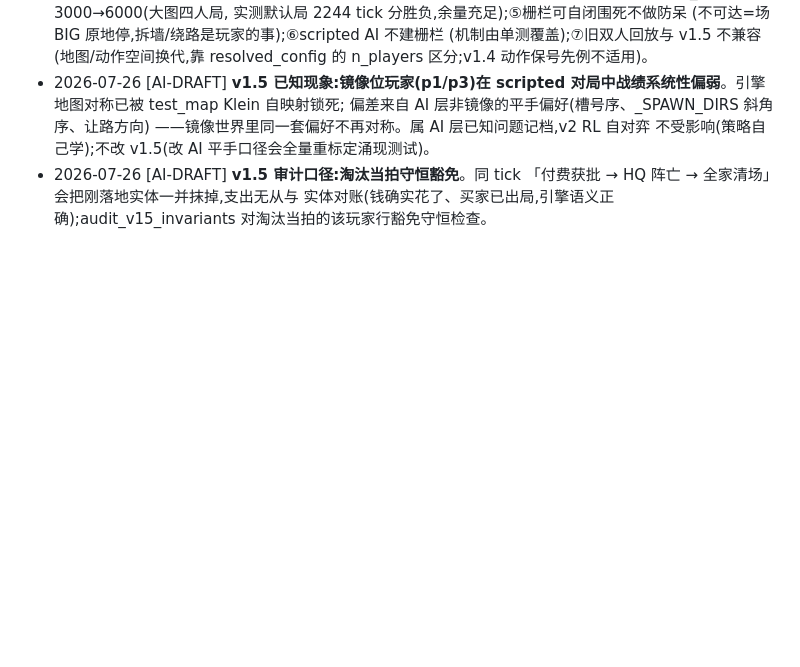
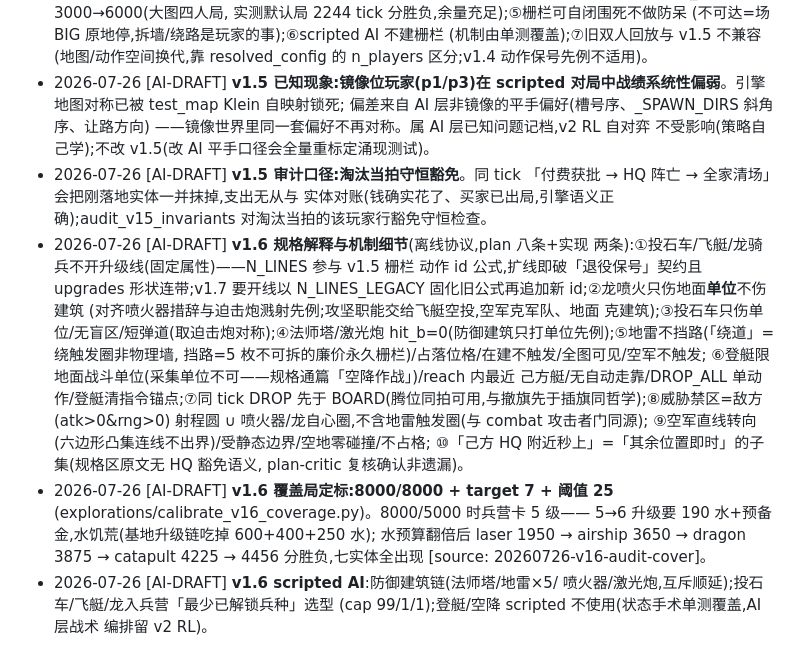
Before and after one commit to Asada-Sinon/TEOW, a Markdown page: docs/DECISIONS.md, the part around the change. GitHub-like rendering; blank space fills up the shorter version.

Commit message:
v1.6 chore: DECISIONS 补记(规格解释十条/覆盖局定标/AI 三项)+ changelog 起草
Co-Authored-By: Claude Fable 5 <noreply@anthropic.com>

```diff
--- a/docs/DECISIONS.md
+++ b/docs/DECISIONS.md
@@ -156,3 +156,27 @@
   「付费获批 → HQ 阵亡 → 全家清场」会把刚落地实体一并抹掉,支出无从与
   实体对账(钱确实花了、买家已出局,引擎语义正确);audit_v15_invariants
   对淘汰当拍的该玩家行豁免守恒检查。
+- 2026-07-26 [AI-DRAFT] **v1.6 规格解释与机制细节**(离线协议,plan 八条+实现
+  两条):①投石车/飞艇/龙骑兵不开升级线(固定属性)——N_LINES 参与 v1.5 栅栏
+  动作 id 公式,扩线即破「退役保号」契约且 upgrades 形状连带;v1.7 要开线以
+  N_LINES_LEGACY 固化旧公式再追加新 id;②龙喷火只伤地面**单位**不伤建筑
+  (对齐喷火器措辞与迫击炮溅射先例;攻坚职能交给飞艇空投,空军克军队、地面
+  克建筑);③投石车只伤单位/无盲区/短弹道(取迫击炮对称);④法师塔/激光炮
+  hit_b=0(防御建筑只打单位先例);⑤地雷不挡路(「绕道」=绕触发圈非物理墙,
+  挡路=5 枚不可拆的廉价永久栅栏)/占落位格/在建不触发/全图可见/空军不触发;
+  ⑥登艇限地面战斗单位(采集单位不可——规格通篇「空降作战」)/reach 内最近
+  己方艇/无自动走靠/DROP_ALL 单动作/登艇清指令锚点;⑦同 tick DROP 先于
+  BOARD(腾位同拍可用,与撤旗先于插旗同哲学);⑧威胁禁区=敌方 (atk>0&rng>0)
+  射程圆 ∪ 喷火器/龙自心圈,不含地雷触发圈(与 combat 攻击者门同源);
+  ⑨空军直线转向(六边形凸集连线不出界)/受静态边界/空地零碰撞/不占格;
+  ⑩「己方 HQ 附近秒上」=「其余位置即时」的子集(规格区原文无 HQ 豁免语义,
+  plan-critic 复核确认非遗漏)。
+- 2026-07-26 [AI-DRAFT] **v1.6 覆盖局定标:8000/8000 + target 7 + 阈值 25**
+  (explorations/calibrate_v16_coverage.py)。8000/5000 时兵营卡 5 级——
+  5→6 升级要 190 水+预备金,水饥荒(基地升级链吃掉 600+400+250 水);
+  水预算翻倍后 laser 1950 → airship 3650 → dragon 3875 → catapult 4225 →
+  4456 分胜负,七实体全出现 [source: 20260726-v16-audit-cover]。
+- 2026-07-26 [AI-DRAFT] **v1.6 scripted AI**:防御建筑链(法师塔/地雷×5/
+  喷火器/激光炮,互斥顺延);投石车/飞艇/龙入兵营「最少已解锁兵种」选型
+  (cap 99/1/1);登艇/空降 scripted 不使用(状态手术单测覆盖,AI 层战术
+  编排留 v2 RL)。
```
Also changed, not shown: docs/changelog/v1.6.md (added, +39 -0 lines).
